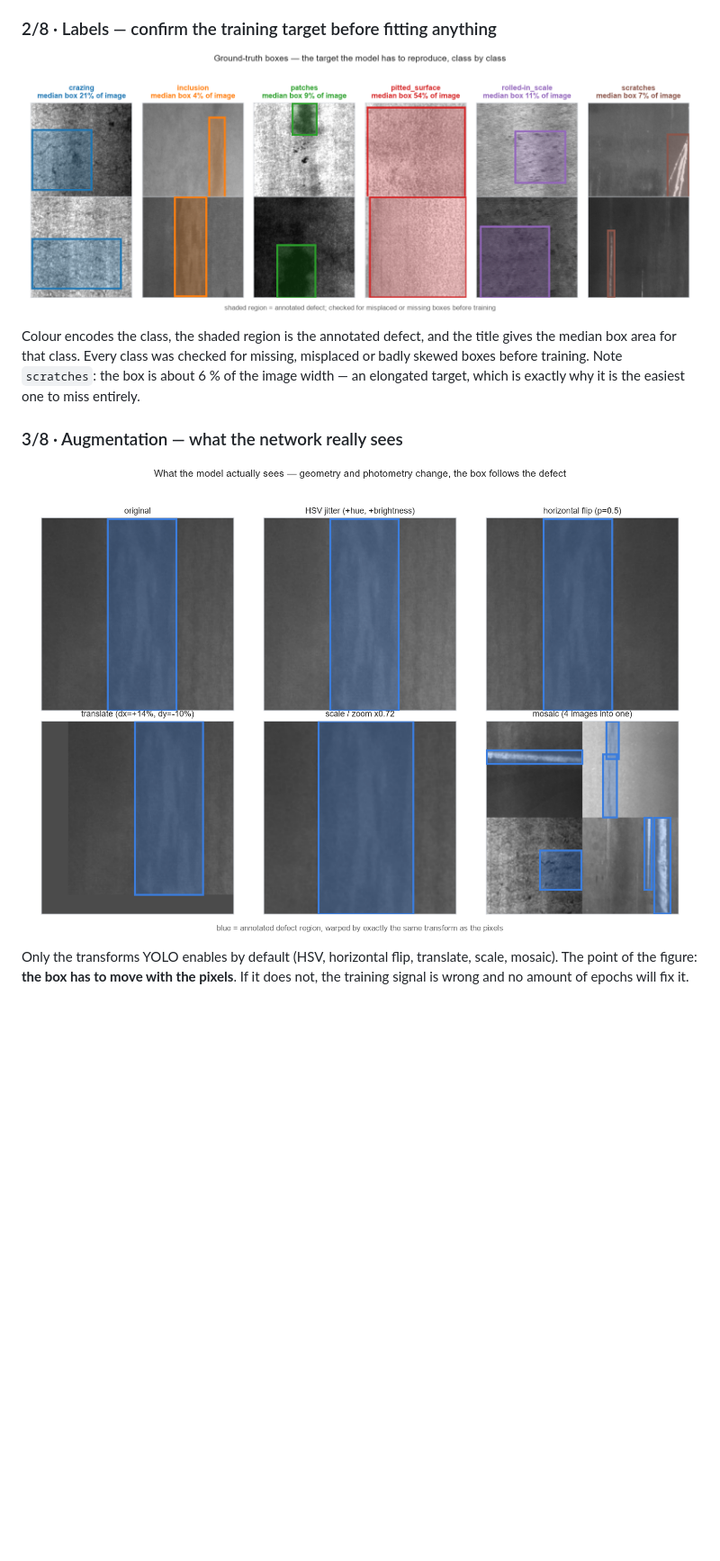
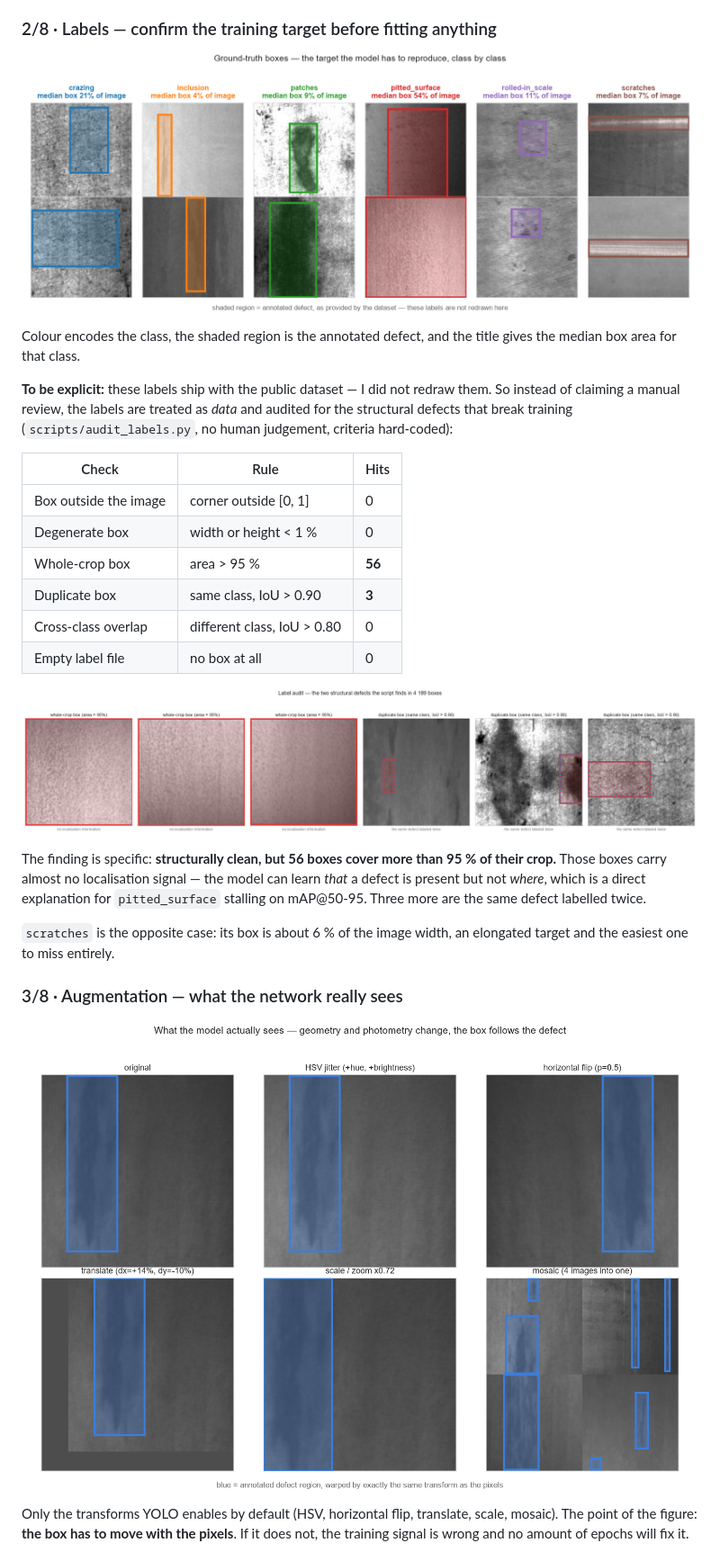
Before and after one commit to wushaw1102/steel-surface-defect-detection, a Markdown page: README.md, the part around one of its changes. Shown at 90% size. Drawn GitHub-style; pictures changed too: assets/step2_annotations.png, assets/step2b_label_audit.png (added), assets/step3_augment.png; blank space fills up the shorter version.

```diff
--- a/README.md
+++ b/README.md
@@ -57,9 +57,30 @@ problem — and mostly 2–3 boxes per image (max 9).
 ![ground-truth boxes](assets/step2_annotations.png)
 
 Colour encodes the class, the shaded region is the annotated defect, and the title gives the
-median box area for that class. Every class was checked for missing, misplaced or badly skewed
-boxes before training. Note `scratches`: the box is about 6 % of the image width — an elongated
-target, which is exactly why it is the easiest one to miss entirely.
+median box area for that class.
+
+**To be explicit:** these labels ship with the public dataset — I did not redraw them. So instead
+of claiming a manual review, the labels are treated as *data* and audited for the structural
+defects that break training (`scripts/audit_labels.py`, no human judgement, criteria hard-coded):
+
+| Check | Rule | Hits |
+|---|---|---|
+| Box outside the image | corner outside [0, 1] | 0 |
+| Degenerate box | width or height < 1 % | 0 |
+| Whole-crop box | area > 95 % | **56** |
+| Duplicate box | same class, IoU > 0.90 | **3** |
+| Cross-class overlap | different class, IoU > 0.80 | 0 |
+| Empty label file | no box at all | 0 |
+
+![label audit](assets/step2b_label_audit.png)
+
+The finding is specific: **structurally clean, but 56 boxes cover more than 95 % of their crop.**
+Those boxes carry almost no localisation signal — the model can learn *that* a defect is present
+but not *where*, which is a direct explanation for `pitted_surface` stalling on mAP@50-95. Three
+more are the same defect labelled twice.
+
+`scratches` is the opposite case: its box is about 6 % of the image width, an elongated target and
+the easiest one to miss entirely.
 
 ### 3/8 · Augmentation — what the network really sees
 
```
Also changed, not shown: other parts of README.md (+1 -0 lines), README.zh-CN.md (+23 -3 lines), 3 other files.
